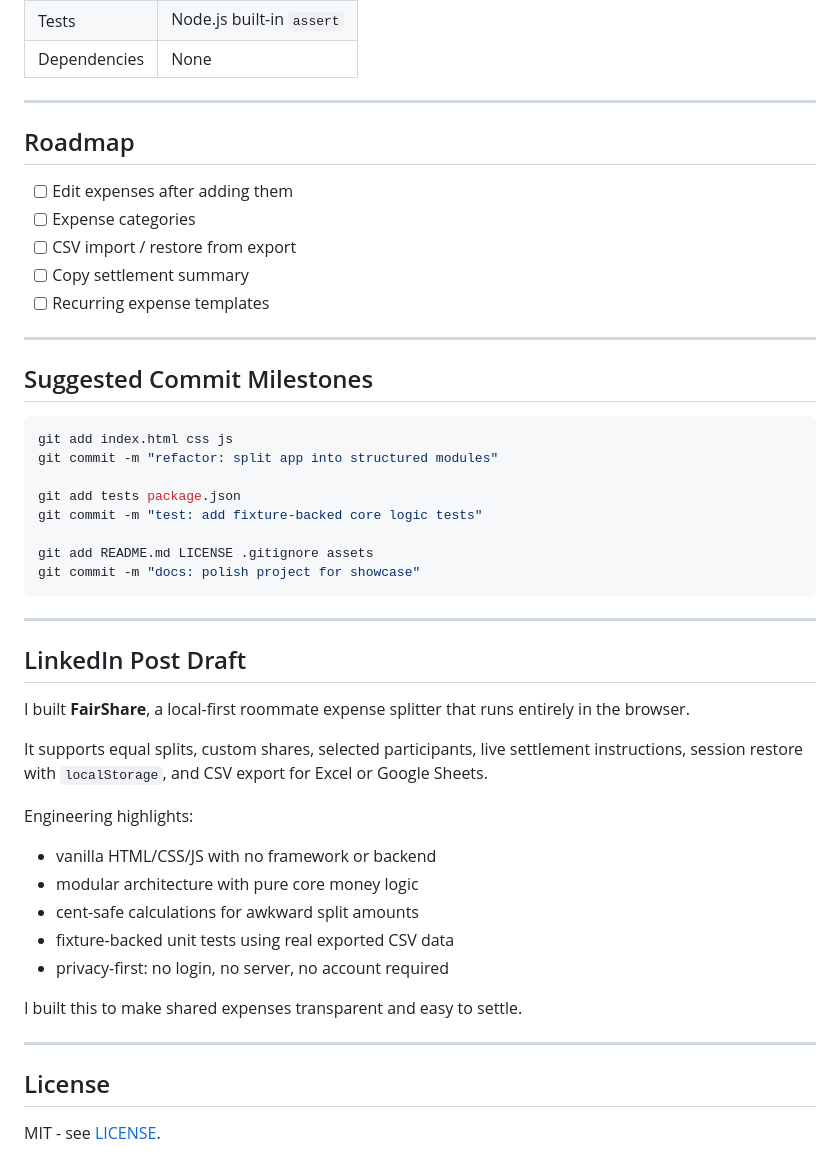
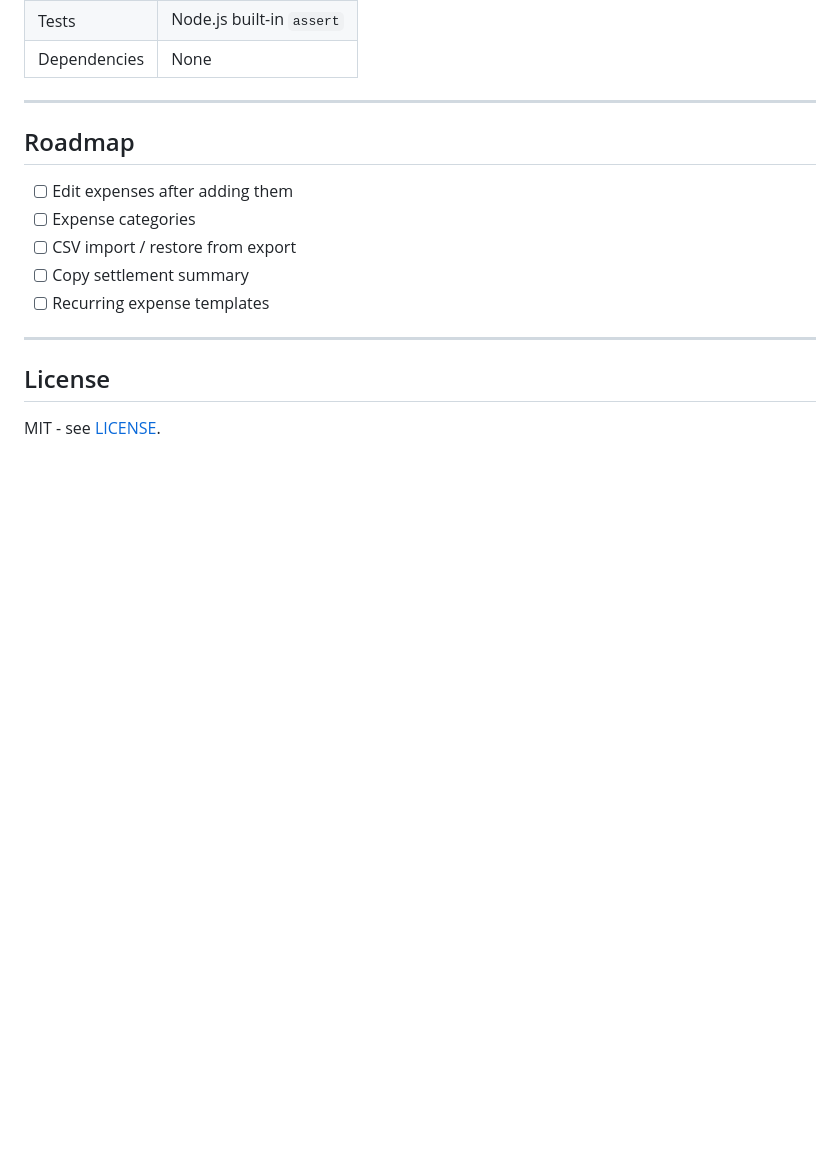
Before and after one commit to pavankalyan-codes/fair-share, a Markdown page: README.md, the part around the change. Rendered like a GitHub page; blank space fills up the shorter version.

````diff
--- a/README.md
+++ b/README.md
@@ -174,38 +174,6 @@ All data is stored locally in your browser using `localStorage`. Nothing is sent
 
 ---
 
-## Suggested Commit Milestones
-
-```bash
-git add index.html css js
-git commit -m "refactor: split app into structured modules"
-
-git add tests package.json
-git commit -m "test: add fixture-backed core logic tests"
-
-git add README.md LICENSE .gitignore assets
-git commit -m "docs: polish project for showcase"
-```
-
----
-
-## LinkedIn Post Draft
-
-I built **FairShare**, a local-first roommate expense splitter that runs entirely in the browser.
-
-It supports equal splits, custom shares, selected participants, live settlement instructions, session restore with `localStorage`, and CSV export for Excel or Google Sheets.
-
-Engineering highlights:
-
-- vanilla HTML/CSS/JS with no framework or backend
-- modular architecture with pure core money logic
-- cent-safe calculations for awkward split amounts
-- fixture-backed unit tests using real exported CSV data
-- privacy-first: no login, no server, no account required
-
-I built this to make shared expenses transparent and easy to settle.
-
----
 
 ## License
 
````
